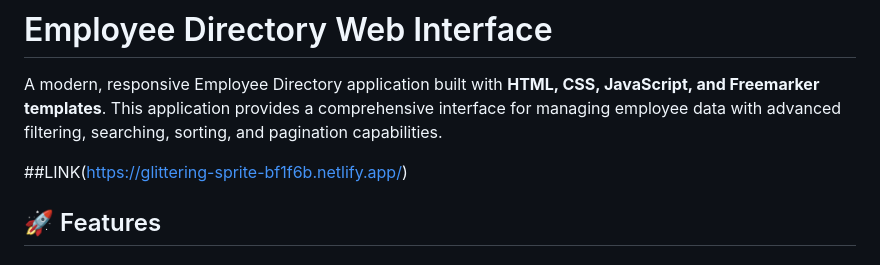
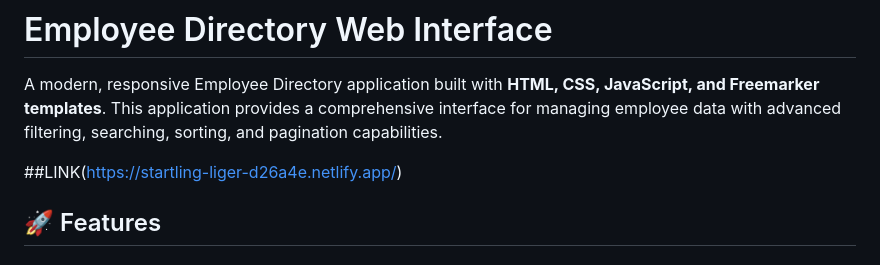
Before and after one commit to hansini59/Employee-Directory, a Markdown page: README.md, the part around the change. GitHub-like rendering.

```diff
--- a/README.md
+++ b/README.md
@@ -2,7 +2,7 @@
 
 A modern, responsive Employee Directory application built with **HTML, CSS, JavaScript, and Freemarker templates**. This application provides a comprehensive interface for managing employee data with advanced filtering, searching, sorting, and pagination capabilities.
 
-##LINK(https://glittering-sprite-bf1f6b.netlify.app/)
+##LINK(https://startling-liger-d26a4e.netlify.app/)
 
 ## 🚀 Features
 
```
